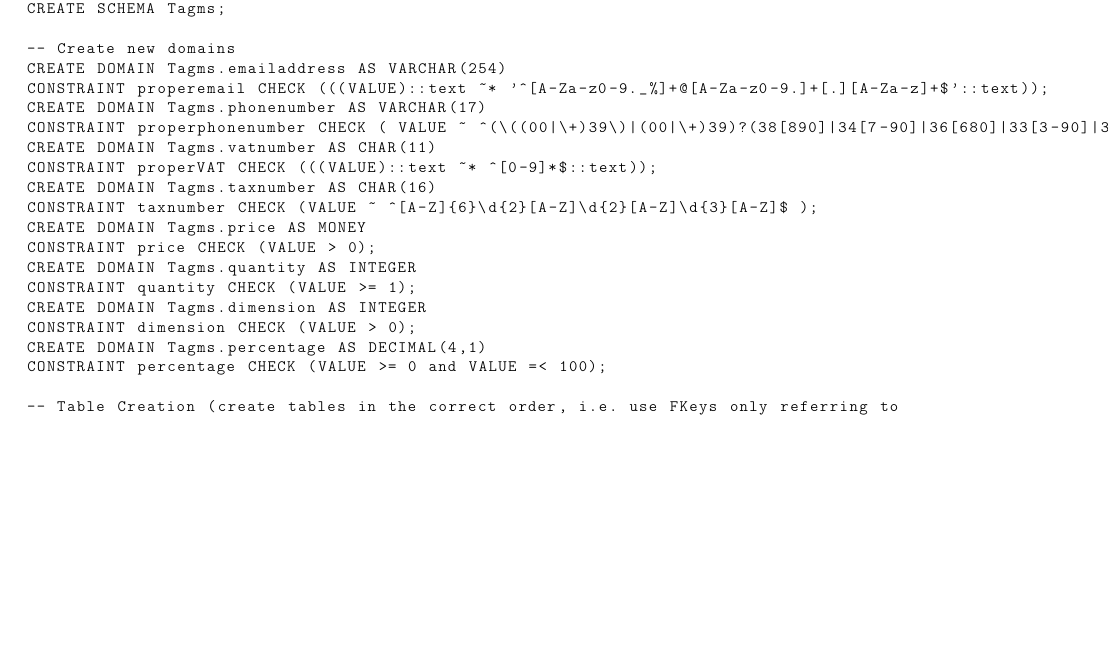
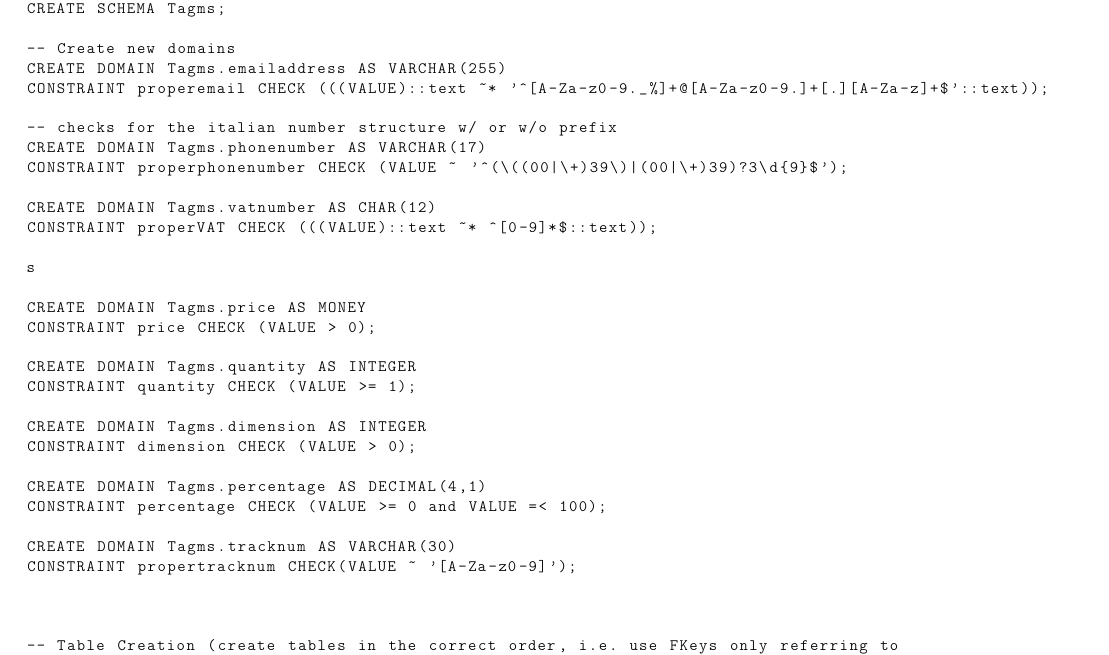
Before and after one commit to vittorioexp/tagms-database, a LaTeX problem sheet (fdb-homework3-template/main.tex, which reads fdb-homework3-template/sections/Physical.tex): part of page 2 of 8 before the commit and part of page 2 of 9 after it, cut so that both start at the same text, the shorter picture padded with empty space. Compiled offline with pdfLaTeX.

Commit message:
update physical schema

```diff
--- a/fdb-homework3-template/sections/Physical.tex
+++ b/fdb-homework3-template/sections/Physical.tex
@@ -14,22 +14,34 @@ DROP SCHEMA IF EXISTS Tagms CASCADE;
 CREATE SCHEMA Tagms;
 
 -- Create new domains
-CREATE DOMAIN Tagms.emailaddress AS VARCHAR(254)
+CREATE DOMAIN Tagms.emailaddress AS VARCHAR(255)
 CONSTRAINT properemail CHECK (((VALUE)::text ~* '^[A-Za-z0-9._%]+@[A-Za-z0-9.]+[.][A-Za-z]+$'::text));
+
+-- checks for the italian number structure w/ or w/o prefix
 CREATE DOMAIN Tagms.phonenumber AS VARCHAR(17)
-CONSTRAINT properphonenumber CHECK ( VALUE ~ ^(\((00|\+)39\)|(00|\+)39)?(38[890]|34[7-90]|36[680]|33[3-90]|32[89])\d{7}$ );
-CREATE DOMAIN Tagms.vatnumber AS CHAR(11)
+CONSTRAINT properphonenumber CHECK (VALUE ~ '^(\((00|\+)39\)|(00|\+)39)?3\d{9}$');
+
+CREATE DOMAIN Tagms.vatnumber AS CHAR(12)
 CONSTRAINT properVAT CHECK (((VALUE)::text ~* ^[0-9]*$::text));
-CREATE DOMAIN Tagms.taxnumber AS CHAR(16)
-CONSTRAINT taxnumber CHECK (VALUE ~ ^[A-Z]{6}\d{2}[A-Z]\d{2}[A-Z]\d{3}[A-Z]$ );
+
+s
+
 CREATE DOMAIN Tagms.price AS MONEY
 CONSTRAINT price CHECK (VALUE > 0);
+
 CREATE DOMAIN Tagms.quantity AS INTEGER
 CONSTRAINT quantity CHECK (VALUE >= 1);
+
 CREATE DOMAIN Tagms.dimension AS INTEGER
 CONSTRAINT dimension CHECK (VALUE > 0);
+
 CREATE DOMAIN Tagms.percentage AS DECIMAL(4,1)
 CONSTRAINT percentage CHECK (VALUE >= 0 and VALUE =< 100);
+
+CREATE DOMAIN Tagms.tracknum AS VARCHAR(30)
+CONSTRAINT propertracknum CHECK(VALUE ~ '[A-Za-z0-9]');
+
+
 
 -- Table Creation (create tables in the correct order, i.e. use FKeys only referring to
 already created tables)
```
Also changed, not shown: fdb-homework3-template/main.pdf, 2 other files.
